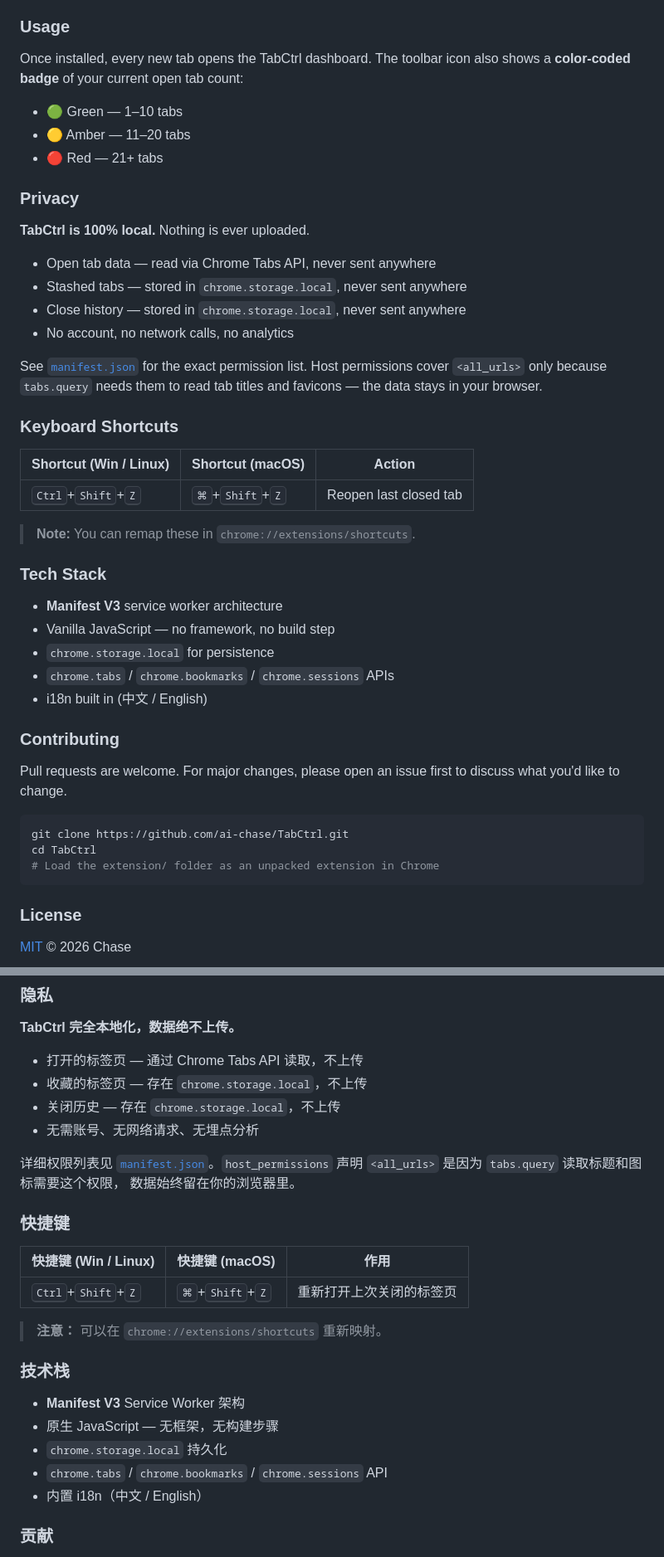
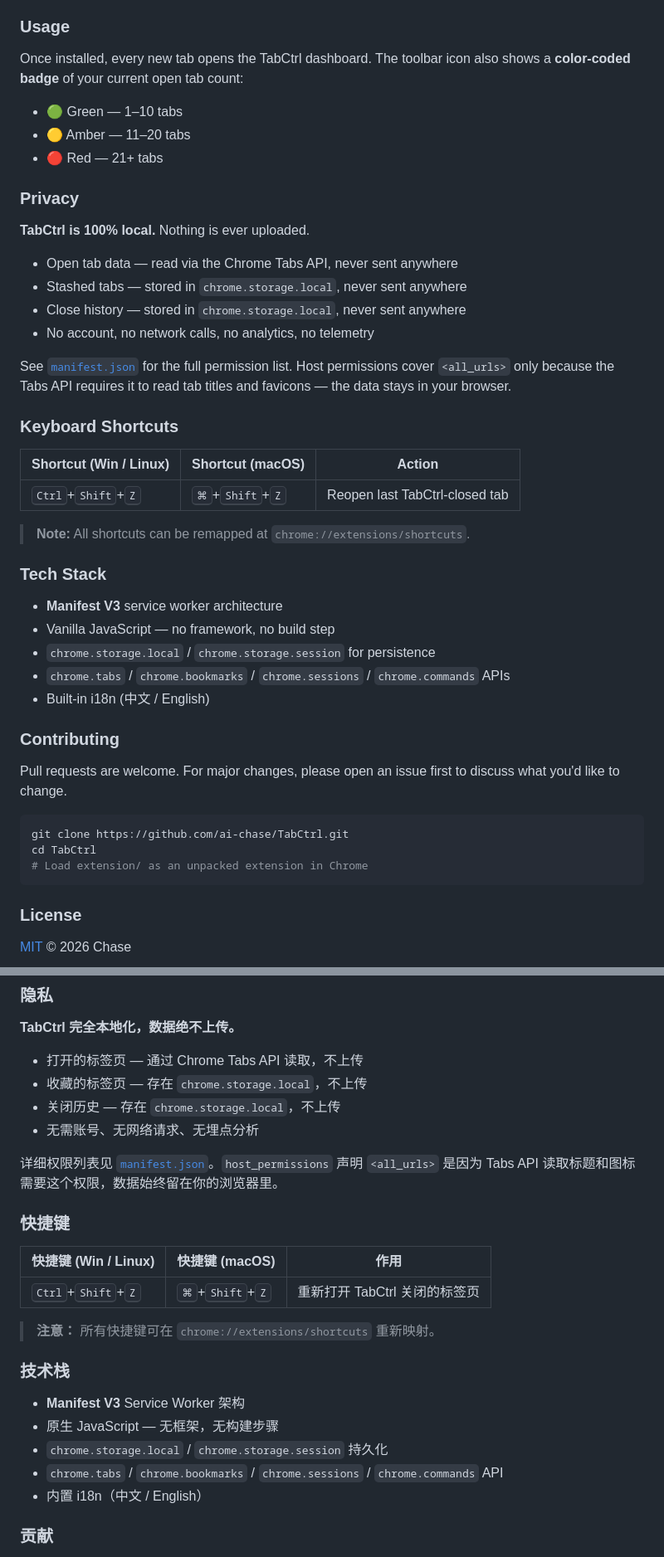
Before and after one commit to ai-chase/TabCtrl, a Markdown page: README.md, 2 parts joined by grey strips. Shown at 83% size. Drawn GitHub-style.

````diff
--- a/README.md
+++ b/README.md
@@ -151,8 +144,8 @@ then revisit `chrome://extensions` and click **Reload** on the TabCtrl card.
 
 ### Usage
 
-Once installed, every new tab opens the TabCtrl dashboard. The toolbar
-icon also shows a **color-coded badge** of your current open tab count:
+Once installed, every new tab opens the TabCtrl dashboard. The toolbar icon also shows a
+**color-coded badge** of your current open tab count:
 
 - 🟢 Green — 1–10 tabs
 - 🟡 Amber — 11–20 tabs
@@ -162,41 +155,38 @@ icon also shows a **color-coded badge** of your current open tab count:
 
 **TabCtrl is 100% local.** Nothing is ever uploaded.
 
-- Open tab data — read via Chrome Tabs API, never sent anywhere
+- Open tab data — read via the Chrome Tabs API, never sent anywhere
 - Stashed tabs — stored in `chrome.storage.local`, never sent anywhere
 - Close history — stored in `chrome.storage.local`, never sent anywhere
-- No account, no network calls, no analytics
+- No account, no network calls, no analytics, no telemetry
 
-See [`manifest.json`](extension/manifest.json) for the exact permission
-list. Host permissions cover `<all_urls>` only because `tabs.query`
-needs them to read tab titles and favicons — the data stays in your
-browser.
+See [`manifest.json`](extension/manifest.json) for the full permission list. Host permissions cover `<all_urls>`
+only because the Tabs API requires it to read tab titles and favicons — the data stays in your browser.
 
 ### Keyboard Shortcuts
 
 | Shortcut (Win / Linux) | Shortcut (macOS) | Action |
 |---|---|---|
-| <kbd>Ctrl</kbd>+<kbd>Shift</kbd>+<kbd>Z</kbd> | <kbd>⌘</kbd>+<kbd>Shift</kbd>+<kbd>Z</kbd> | Reopen last closed tab |
+| <kbd>Ctrl</kbd>+<kbd>Shift</kbd>+<kbd>Z</kbd> | <kbd>⌘</kbd>+<kbd>Shift</kbd>+<kbd>Z</kbd> | Reopen last TabCtrl-closed tab |
 
-> **Note:** You can remap these in `chrome://extensions/shortcuts`.
+> **Note:** All shortcuts can be remapped at `chrome://extensions/shortcuts`.
 
 ### Tech Stack
 
 - **Manifest V3** service worker architecture
 - Vanilla JavaScript — no framework, no build step
-- `chrome.storage.local` for persistence
-- `chrome.tabs` / `chrome.bookmarks` / `chrome.sessions` APIs
-- i18n built in (中文 / English)
+- `chrome.storage.local` / `chrome.storage.session` for persistence
+- `chrome.tabs` / `chrome.bookmarks` / `chrome.sessions` / `chrome.commands` APIs
+- Built-in i18n (中文 / English)
 
 ### Contributing
 
-Pull requests are welcome. For major changes, please open an issue first
-to discuss what you'd like to change.
+Pull requests are welcome. For major changes, please open an issue first to discuss what you'd like to change.
 
 ```bash
 git clone https://github.com/ai-chase/TabCtrl.git
 cd TabCtrl
-# Load the extension/ folder as an unpacked extension in Chrome
+# Load extension/ as an unpacked extension in Chrome
 ```
 
 ### License
@@ -354,24 +338,23 @@ TabCtrl 目前还没有上架到 Chrome 应用商店。安装方式：
 - 关闭历史 — 存在 `chrome.storage.local`，不上传
 - 无需账号、无网络请求、无埋点分析
 
-详细权限列表见 [`manifest.json`](extension/manifest.json)。`host_permissions`
-声明 `<all_urls>` 是因为 `tabs.query` 读取标题和图标需要这个权限，
-数据始终留在你的浏览器里。
+详细权限列表见 [`manifest.json`](extension/manifest.json)。`host_permissions` 声明 `<all_urls>`
+是因为 Tabs API 读取标题和图标需要这个权限，数据始终留在你的浏览器里。
 
 ### 快捷键
 
 | 快捷键 (Win / Linux) | 快捷键 (macOS) | 作用 |
 |---|---|---|
-| <kbd>Ctrl</kbd>+<kbd>Shift</kbd>+<kbd>Z</kbd> | <kbd>⌘</kbd>+<kbd>Shift</kbd>+<kbd>Z</kbd> | 重新打开上次关闭的标签页 |
+| <kbd>Ctrl</kbd>+<kbd>Shift</kbd>+<kbd>Z</kbd> | <kbd>⌘</kbd>+<kbd>Shift</kbd>+<kbd>Z</kbd> | 重新打开 TabCtrl 关闭的标签页 |
 
-> **注意：** 可以在 `chrome://extensions/shortcuts` 重新映射。
+> **注意：** 所有快捷键可在 `chrome://extensions/shortcuts` 重新映射。
 
 ### 技术栈
 
 - **Manifest V3** Service Worker 架构
 - 原生 JavaScript — 无框架，无构建步骤
-- `chrome.storage.local` 持久化
-- `chrome.tabs` / `chrome.bookmarks` / `chrome.sessions` API
+- `chrome.storage.local` / `chrome.storage.session` 持久化
+- `chrome.tabs` / `chrome.bookmarks` / `chrome.sessions` / `chrome.commands` API
 - 内置 i18n（中文 / English）
 
 ### 贡献
````
Also changed, not shown: other parts of README.md (+55 -69 lines).
